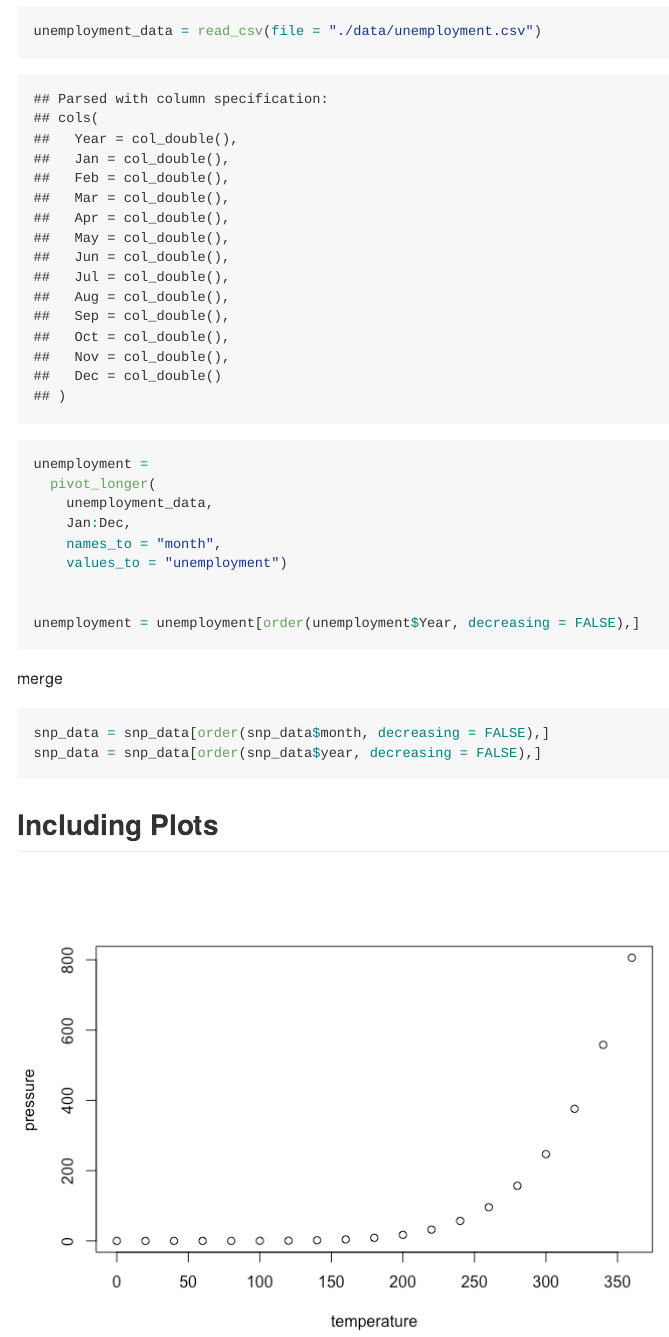
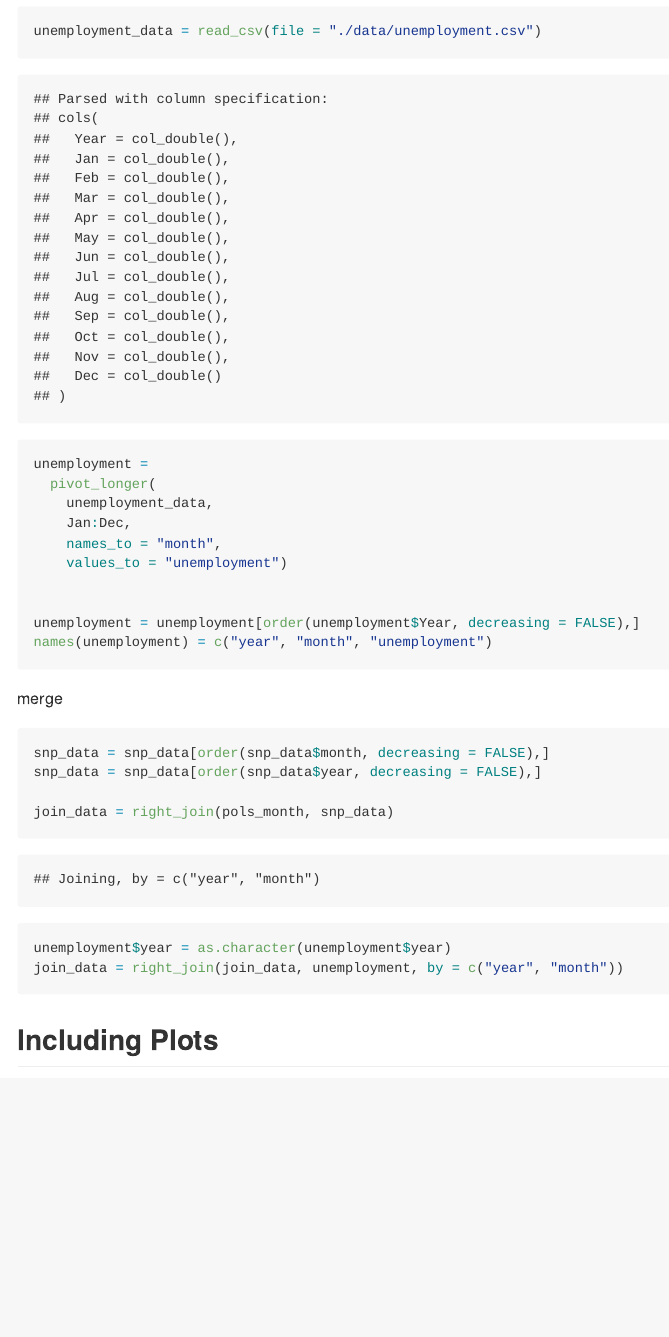
Before and after one commit to qilu007/p8105_hw2_ql2370, an R Markdown document (p8105_hw2_ql2370.Rmd): the page in a window 1100 px wide, from 4470 px down. The pictures show the output file p8105_hw2_ql2370.md that the author committed with the source, drawn offline in the style of GitHub; long lines of code are wrapped.

Commit message:
problem 2 merge completed

````diff
--- a/p8105_hw2_ql2370.Rmd
+++ b/p8105_hw2_ql2370.Rmd
@@ -174,6 +174,7 @@ unemployment =
 
 
 unemployment = unemployment[order(unemployment$Year, decreasing = FALSE),]
+names(unemployment) = c("year", "month", "unemployment")
 
 ```
 
@@ -182,6 +183,9 @@ merge
 snp_data = snp_data[order(snp_data$month, decreasing = FALSE),]
 snp_data = snp_data[order(snp_data$year, decreasing = FALSE),]
 
+join_data = right_join(pols_month, snp_data)
+unemployment$year = as.character(unemployment$year)
+join_data = right_join(join_data, unemployment, by = c("year", "month"))
 ```
 
 ## Including Plots
````
Also changed, not shown: p8105_hw2_ql2370.md.
